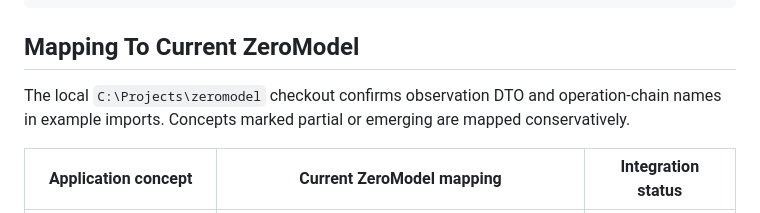
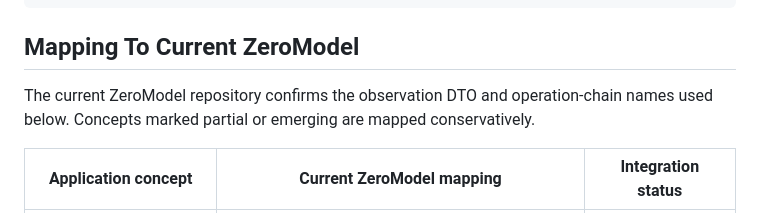
Before and after one commit to ernanhughes/zeromodel-demos, a Markdown page: apps/transition-inspector/README.md, the part around the change. Rendered like a GitHub page.

```diff
--- a/apps/transition-inspector/README.md
+++ b/apps/transition-inspector/README.md
@@ -88,7 +88,7 @@ Fixtures are small deterministic JSON documents. The evaluator operates on struc
 
 ## Mapping To Current ZeroModel
 
-The local `C:\Projects\zeromodel` checkout confirms observation DTO and operation-chain names in example imports. Concepts marked partial or emerging are mapped conservatively.
+The current ZeroModel repository confirms the observation DTO and operation-chain names used below. Concepts marked partial or emerging are mapped conservatively.
 
 | Application concept | Current ZeroModel mapping | Integration status |
 | --- | --- | --- |
```
